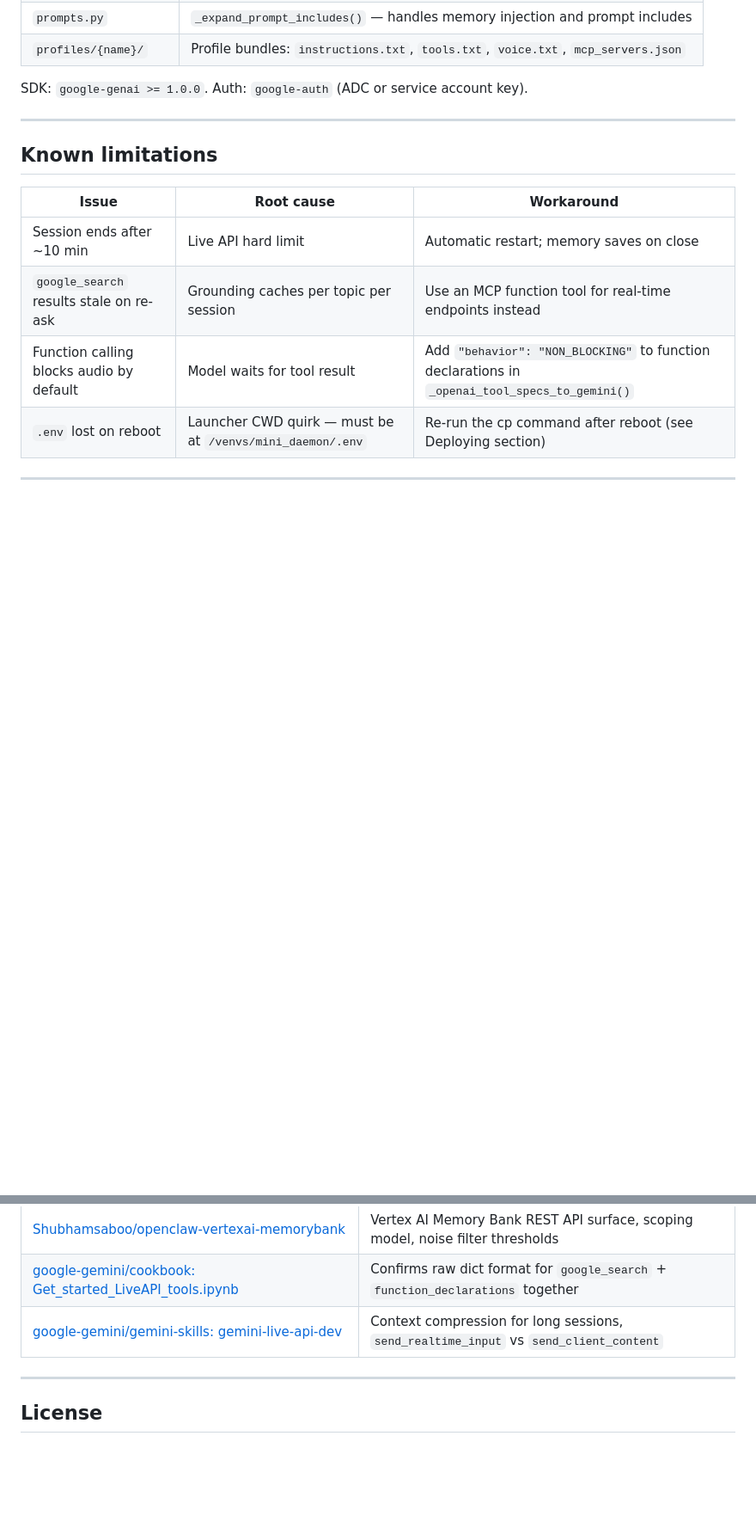
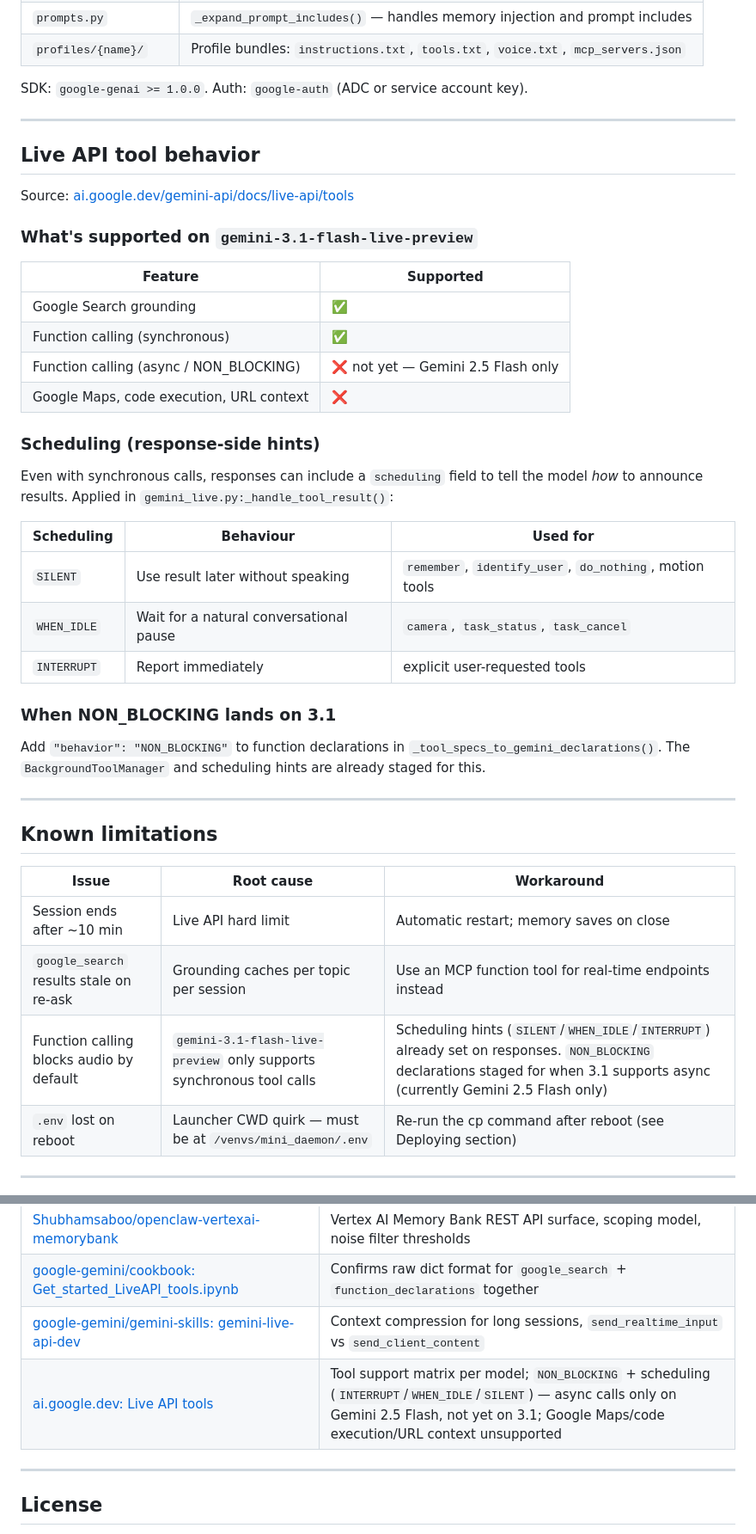
Before and after one commit to n0012/reachy_mini_conversation_app, a Markdown page: reachy_mini_conversation_app/README.md, 2 parts joined by grey strips. Shown at 86% size. Drawn GitHub-style; blank space fills up the shorter version.

Commit message:
docs: add Live API tool behavior section; update known limitations and sources

```diff
--- a/reachy_mini_conversation_app/README.md
+++ b/reachy_mini_conversation_app/README.md
@@ -283,13 +283,42 @@ SDK: `google-genai >= 1.0.0`. Auth: `google-auth` (ADC or service account key).
 
 ---
 
+## Live API tool behavior
+
+Source: [ai.google.dev/gemini-api/docs/live-api/tools](https://ai.google.dev/gemini-api/docs/live-api/tools)
+
+### What's supported on `gemini-3.1-flash-live-preview`
+
+| Feature | Supported |
+|---|---|
+| Google Search grounding | ✅ |
+| Function calling (synchronous) | ✅ |
+| Function calling (async / NON_BLOCKING) | ❌ not yet — Gemini 2.5 Flash only |
+| Google Maps, code execution, URL context | ❌ |
+
+### Scheduling (response-side hints)
+
+Even with synchronous calls, responses can include a `scheduling` field to tell the model *how* to announce results. Applied in `gemini_live.py:_handle_tool_result()`:
+
+| Scheduling | Behaviour | Used for |
+|---|---|---|
+| `SILENT` | Use result later without speaking | `remember`, `identify_user`, `do_nothing`, motion tools |
+| `WHEN_IDLE` | Wait for a natural conversational pause | `camera`, `task_status`, `task_cancel` |
+| `INTERRUPT` | Report immediately | explicit user-requested tools |
+
+### When NON_BLOCKING lands on 3.1
+
+Add `"behavior": "NON_BLOCKING"` to function declarations in `_tool_specs_to_gemini_declarations()`. The `BackgroundToolManager` and scheduling hints are already staged for this.
+
+---
+
 ## Known limitations
 
 | Issue | Root cause | Workaround |
 |---|---|---|
 | Session ends after ~10 min | Live API hard limit | Automatic restart; memory saves on close |
 | `google_search` results stale on re-ask | Grounding caches per topic per session | Use an MCP function tool for real-time endpoints instead |
-| Function calling blocks audio by default | Model waits for tool result | Add `"behavior": "NON_BLOCKING"` to function declarations in `_openai_tool_specs_to_gemini()` |
+| Function calling blocks audio by default | `gemini-3.1-flash-live-preview` only supports synchronous tool calls | Scheduling hints (`SILENT`/`WHEN_IDLE`/`INTERRUPT`) already set on responses. `NON_BLOCKING` declarations staged for when 3.1 supports async (currently Gemini 2.5 Flash only) |
 | `.env` lost on reboot | Launcher CWD quirk — must be at `/venvs/mini_daemon/.env` | Re-run the cp command after reboot (see Deploying section) |
 
 ---
@@ -303,6 +332,7 @@ SDK: `google-genai >= 1.0.0`. Auth: `google-auth` (ADC or service account key).
 | [Shubhamsaboo/openclaw-vertexai-memorybank](https://github.com/Shubhamsaboo/openclaw-vertexai-memorybank) | Vertex AI Memory Bank REST API surface, scoping model, noise filter thresholds |
 | [google-gemini/cookbook: Get_started_LiveAPI_tools.ipynb](https://github.com/google-gemini/cookbook/blob/main/quickstarts/Get_started_LiveAPI_tools.ipynb) | Confirms raw dict format for `google_search` + `function_declarations` together |
 | [google-gemini/gemini-skills: gemini-live-api-dev](https://github.com/google-gemini/gemini-skills/blob/main/skills/gemini-live-api-dev/SKILL.md) | Context compression for long sessions, `send_realtime_input` vs `send_client_content` |
+| [ai.google.dev: Live API tools](https://ai.google.dev/gemini-api/docs/live-api/tools) | Tool support matrix per model; `NON_BLOCKING` + scheduling (`INTERRUPT`/`WHEN_IDLE`/`SILENT`) — async calls only on Gemini 2.5 Flash, not yet on 3.1; Google Maps/code execution/URL context unsupported |
 
 ---
 
```
